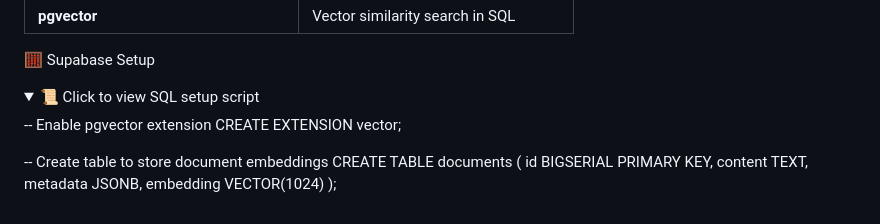
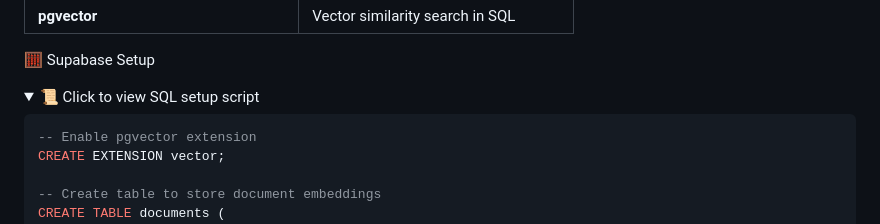
Before and after one commit to bayoxx/RAG-Retrieval-Augmented-Generation-Chatbot-for-an-e-commerce-store, a Markdown page: README.md, the part around one of its changes. Rendered like a GitHub page; folded sections open.

````diff
--- a/README.md
+++ b/README.md
@@ -60,6 +60,7 @@ graph TD
 🧮 Supabase Setup
 <details> <summary>📜 Click to view SQL setup script</summary>
 
+```sql
 -- Enable pgvector extension
 CREATE EXTENSION vector;
 
````
Also changed, not shown: other parts of README.md (+2 -2 lines).
